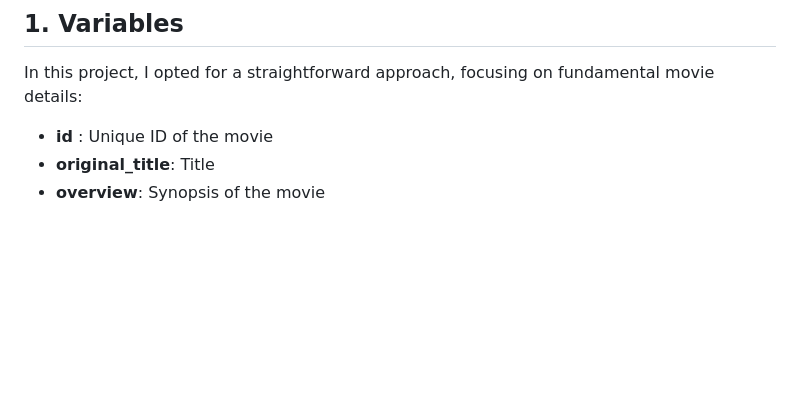
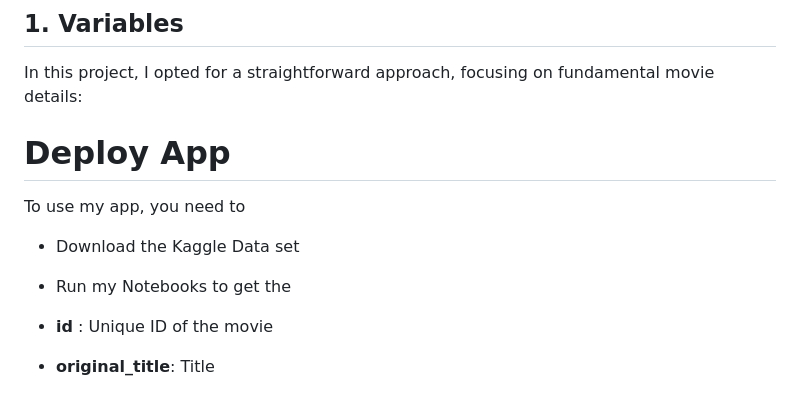
Before and after one commit to cebsmind/Movie_Recommender, a Markdown page: README.md, the part around the change. Rendered like a GitHub page; blank space fills up the shorter version.

```diff
--- a/README.md
+++ b/README.md
@@ -17,6 +17,11 @@ About the data set :
 # Code Walkthrough & Explanation
 ## 1. Variables
 In this project, I opted for a straightforward approach, focusing on fundamental movie details:
+
+# Deploy App
+To use my app, you need to
+- Download the Kaggle Data set
+- Run my Notebooks to get the
 
 - **id** : Unique ID of the movie
 - **original_title**: Title
```
